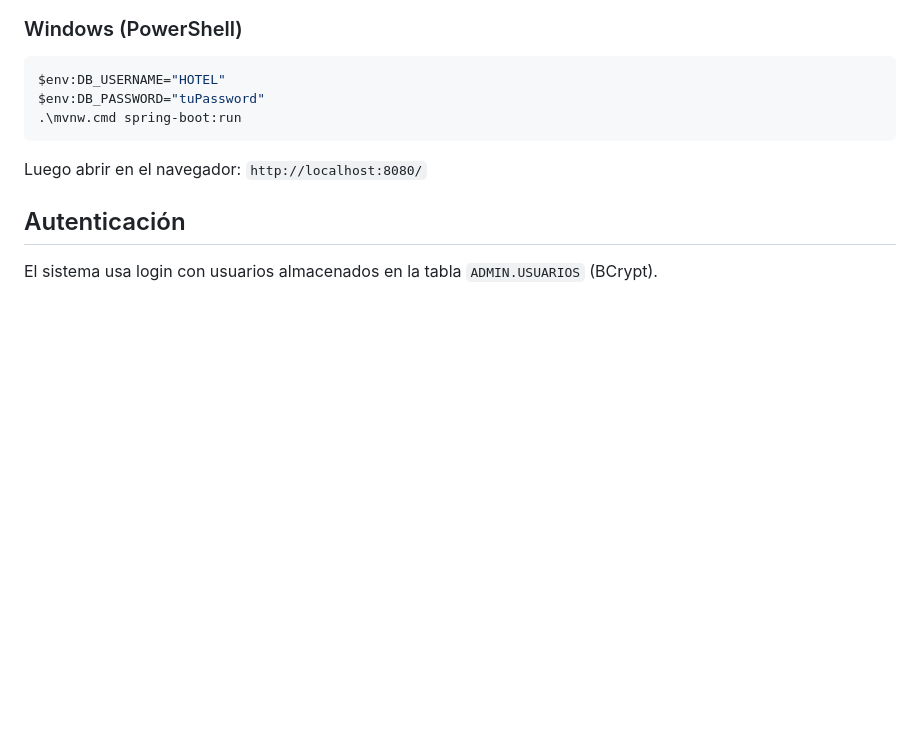
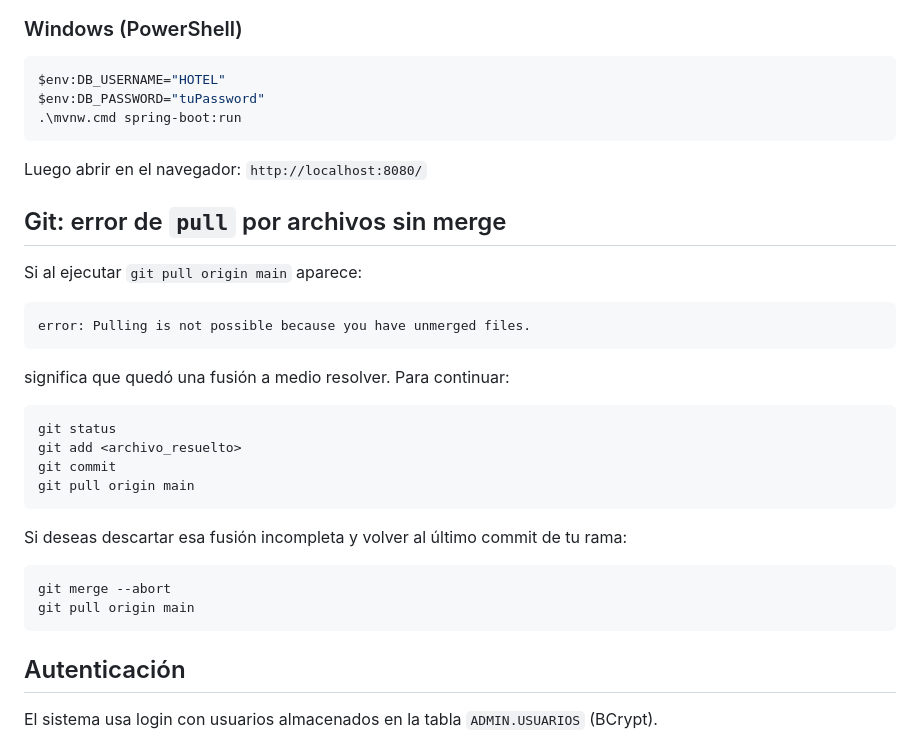
Before and after one commit to NicolasAlgorithm/DondeJuana_Hotel, a Markdown page: README.md, the part around the change. Rendered like a GitHub page; blank space fills up the shorter version.

Commit message:
docs: add troubleshooting for git pull with unmerged files
Agent-Logs-Url: https://github.com/NicolasAlgorithm/DondeJuana_Hotel/sessions/9406d6b4-bc53-485e-bb12-b132cce3f558

Co-authored-by: JohanSB600 <200446659+JohanSB600@users.noreply.github.com>

````diff
--- a/README.md
+++ b/README.md
@@ -79,6 +79,30 @@ $env:DB_PASSWORD="tuPassword"
 ```
 
 Luego abrir en el navegador: `http://localhost:8080/`
+
+## Git: error de `pull` por archivos sin merge
+
+Si al ejecutar `git pull origin main` aparece:
+
+```text
+error: Pulling is not possible because you have unmerged files.
+```
+
+significa que quedó una fusión a medio resolver. Para continuar:
+
+```bash
+git status
+git add <archivo_resuelto>
+git commit
+git pull origin main
+```
+
+Si deseas descartar esa fusión incompleta y volver al último commit de tu rama:
+
+```bash
+git merge --abort
+git pull origin main
+```
 
 ## Autenticación
 
````
